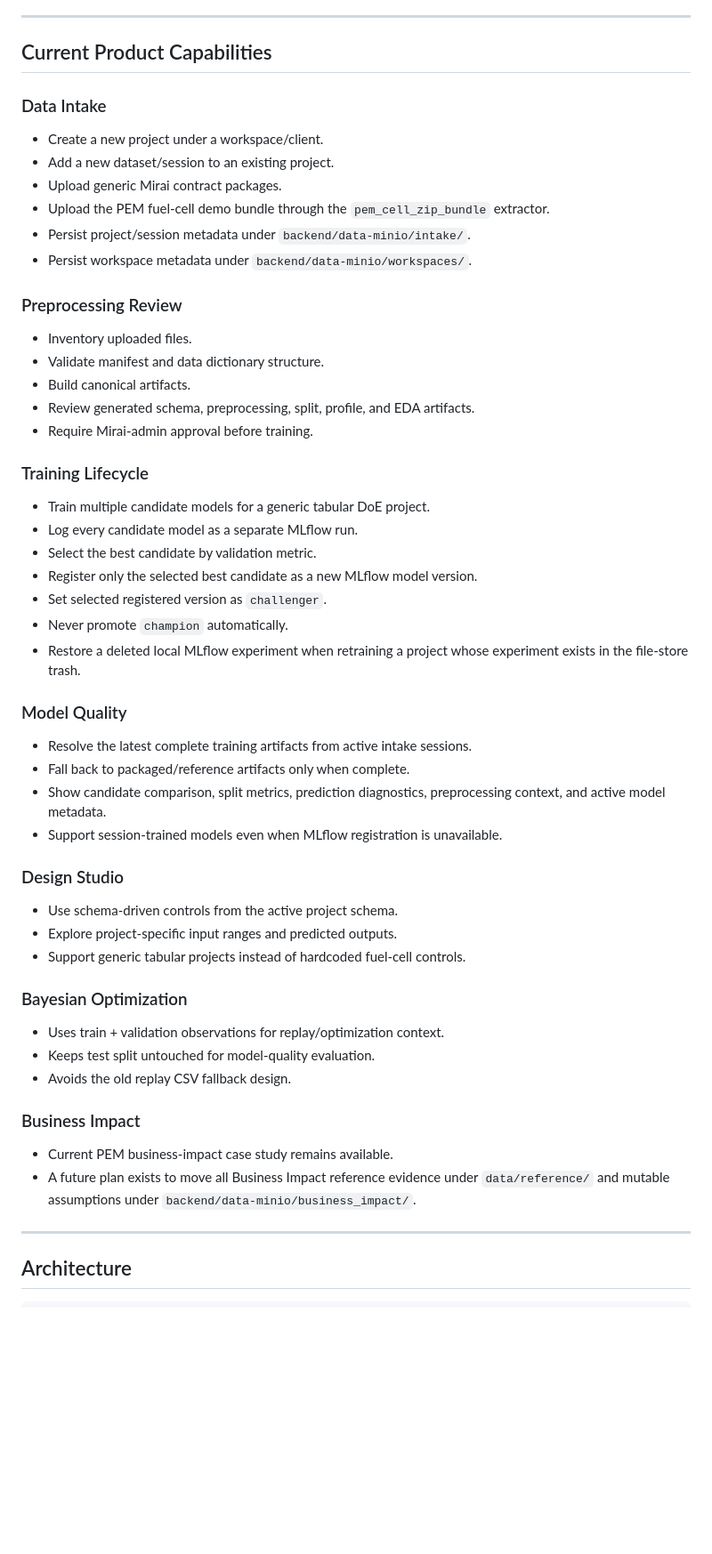
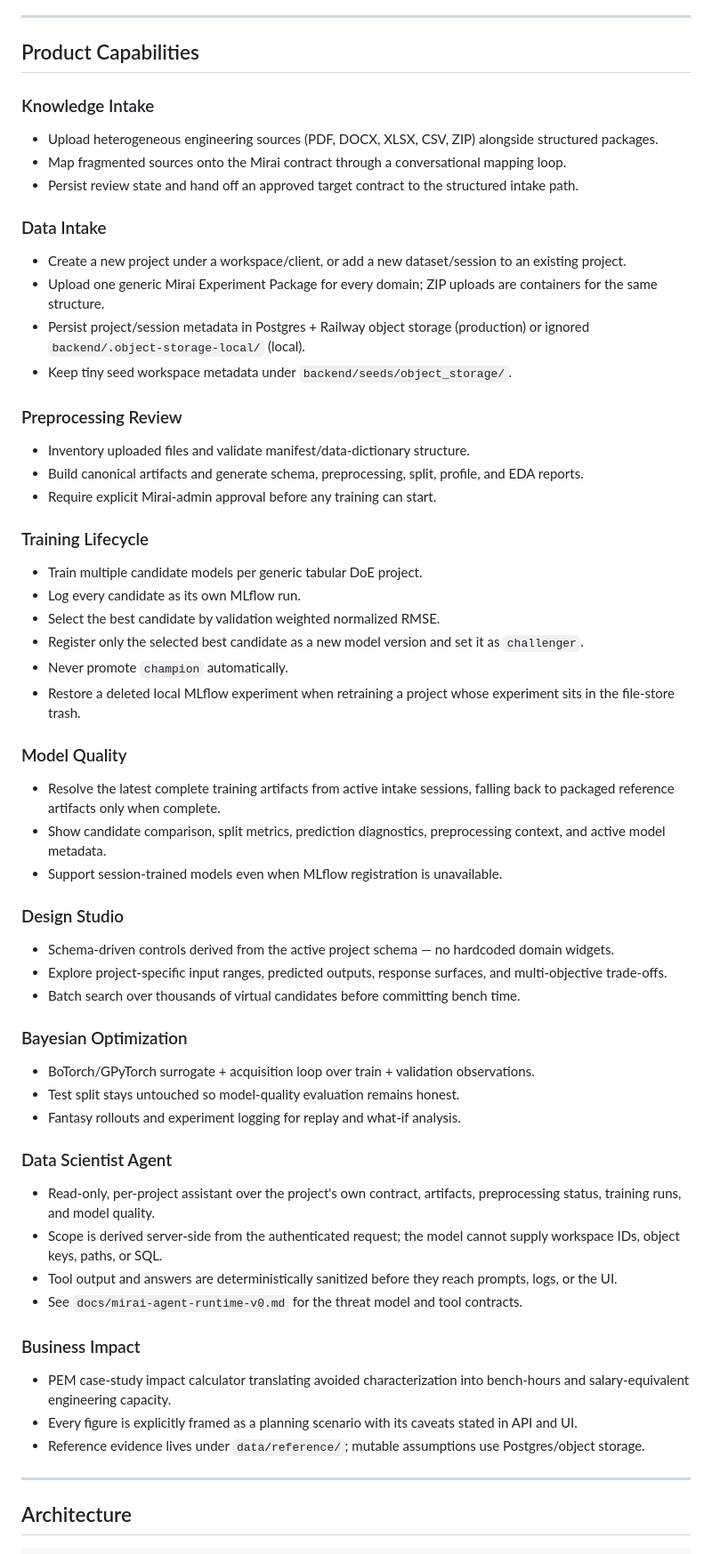
Before and after one commit to mirai-engineering/DoE, a Markdown page: README.md, the part around one of its changes. Shown at 89% size. GitHub-like rendering; blank space fills up the shorter version.

```diff
--- a/README.md
+++ b/README.md
@@ -62,57 +79,65 @@ Upload package
 ---
 
-## Current Product Capabilities
+## Product Capabilities
+
+### Knowledge Intake
+
+- Upload heterogeneous engineering sources (PDF, DOCX, XLSX, CSV, ZIP) alongside structured packages.
+- Map fragmented sources onto the Mirai contract through a conversational mapping loop.
+- Persist review state and hand off an approved target contract to the structured intake path.
 
 ### Data Intake
 
-- Create a new project under a workspace/client.
-- Add a new dataset/session to an existing project.
-- Upload generic Mirai contract packages.
-- Upload the PEM fuel-cell demo bundle through the `pem_cell_zip_bundle` extractor.
-- Persist project/session metadata under `backend/data-minio/intake/`.
-- Persist workspace metadata under `backend/data-minio/workspaces/`.
+- Create a new project under a workspace/client, or add a new dataset/session to an existing project.
+- Upload one generic Mirai Experiment Package for every domain; ZIP uploads are containers for the same structure.
+- Persist project/session metadata in Postgres + Railway object storage (production) or ignored `backend/.object-storage-local/` (local).
+- Keep tiny seed workspace metadata under `backend/seeds/object_storage/`.
 
 ### Preprocessing Review
 
-- Inventory uploaded files.
-- Validate manifest and data dictionary structure.
-- Build canonical artifacts.
-- Review generated schema, preprocessing, split, profile, and EDA artifacts.
-- Require Mirai-admin approval before training.
+- Inventory uploaded files and validate manifest/data-dictionary structure.
+- Build canonical artifacts and generate schema, preprocessing, split, profile, and EDA reports.
+- Require explicit Mirai-admin approval before any training can start.
 
 ### Training Lifecycle
 
-- Train multiple candidate models for a generic tabular DoE project.
-- Log every candidate model as a separate MLflow run.
-- Select the best candidate by validation metric.
-- Register only the selected best candidate as a new MLflow model version.
-- Set selected registered version as `challenger`.
+- Train multiple candidate models per generic tabular DoE project.
+- Log every candidate as its own MLflow run.
+- Select the best candidate by validation weighted normalized RMSE.
+- Register only the selected best candidate as a new model version and set it as `challenger`.
 - Never promote `champion` automatically.
-- Restore a deleted local MLflow experiment when retraining a project whose experiment exists in the file-store trash.
+- Restore a deleted local MLflow experiment when retraining a project whose experiment sits in the file-store trash.
 
 ### Model Quality
 
-- Resolve the latest complete training artifacts from active intake sessions.
-- Fall back to packaged/reference artifacts only when complete.
+- Resolve the latest complete training artifacts from active intake sessions, falling back to packaged reference artifacts only when complete.
 - Show candidate comparison, split metrics, prediction diagnostics, preprocessing context, and active model metadata.
 - Support session-trained models even when MLflow registration is unavailable.
 
 ### Design Studio
 
-- Use schema-driven controls from the active project schema.
-- Explore project-specific input ranges and predicted outputs.
-- Support generic tabular projects instead of hardcoded fuel-cell controls.
+- Schema-driven controls derived from the active project schema — no hardcoded domain widgets.
+- Explore project-specific input ranges, predicted outputs, response surfaces, and multi-objective trade-offs.
+- Batch search over thousands of virtual candidates before committing bench time.
 
 ### Bayesian Optimization
 
-- Uses train + validation observations for replay/optimization context.
-- Keeps test split untouched for model-quality evaluation.
-- Avoids the old replay CSV fallback design.
+- BoTorch/GPyTorch surrogate + acquisition loop over train + validation observations.
+- Test split stays untouched so model-quality evaluation remains honest.
+- Fantasy rollouts and experiment logging for replay and what-if analysis.
+
+### Data Scientist Agent
+
+- Read-only, per-project assistant over the project's own contract, artifacts, preprocessing status, training runs, and model quality.
+- Scope is derived server-side from the authenticated request; the model cannot supply workspace IDs, object keys, paths, or SQL.
+- Tool output and answers are deterministically sanitized before they reach prompts, logs, or the UI.
+- See `docs/mirai-agent-runtime-v0.md` for the threat model and tool contracts.
 
 ### Business Impact
 
-- Current PEM business-impact case study remains available.
-- A future plan exists to move all Business Impact reference evidence under `data/reference/` and mutable assumptions under `backend/data-minio/business_impact/`.
+- PEM case-study impact calculator translating avoided characterization into bench-hours and salary-equivalent engineering capacity.
+- Every figure is explicitly framed as a planning scenario with its caveats stated in API and UI.
+- Reference evidence lives under `data/reference/`; mutable assumptions use Postgres/object storage.
 
 ---
 
```
Also changed, not shown: other parts of README.md (+129 -179 lines).
